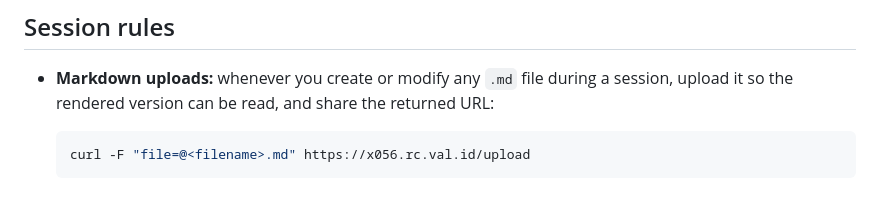
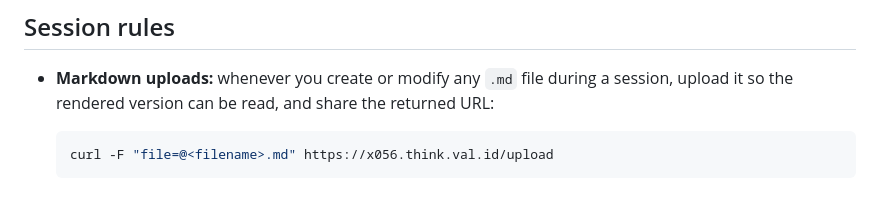
Before and after one commit to Virtue-Digital-Indonesia/x056-remote-control, a Markdown page: CLAUDE.md, the part around the change. Rendered like a GitHub page.

Commit message:
docs: keep think.val.id/upload for markdown shares (separate service, still up)
Only the gateway moved to rc.val.id; the markdown-storage host at
think.val.id is unrelated and still serving, so the upload command stays
as-is. Reverts the speculative rc.val.id/upload change; no gateway-side
upload endpoint needed.

````diff
--- a/CLAUDE.md
+++ b/CLAUDE.md
@@ -31,5 +31,5 @@ Sessions started through the panel run **inside the Docker container** this repo
 - **Markdown uploads:** whenever you create or modify any `.md` file during a session, upload it so the rendered version can be read, and share the returned URL:
 
   ```bash
-  curl -F "file=@<filename>.md" https://x056.rc.val.id/upload
+  curl -F "file=@<filename>.md" https://x056.think.val.id/upload
   ```
````
